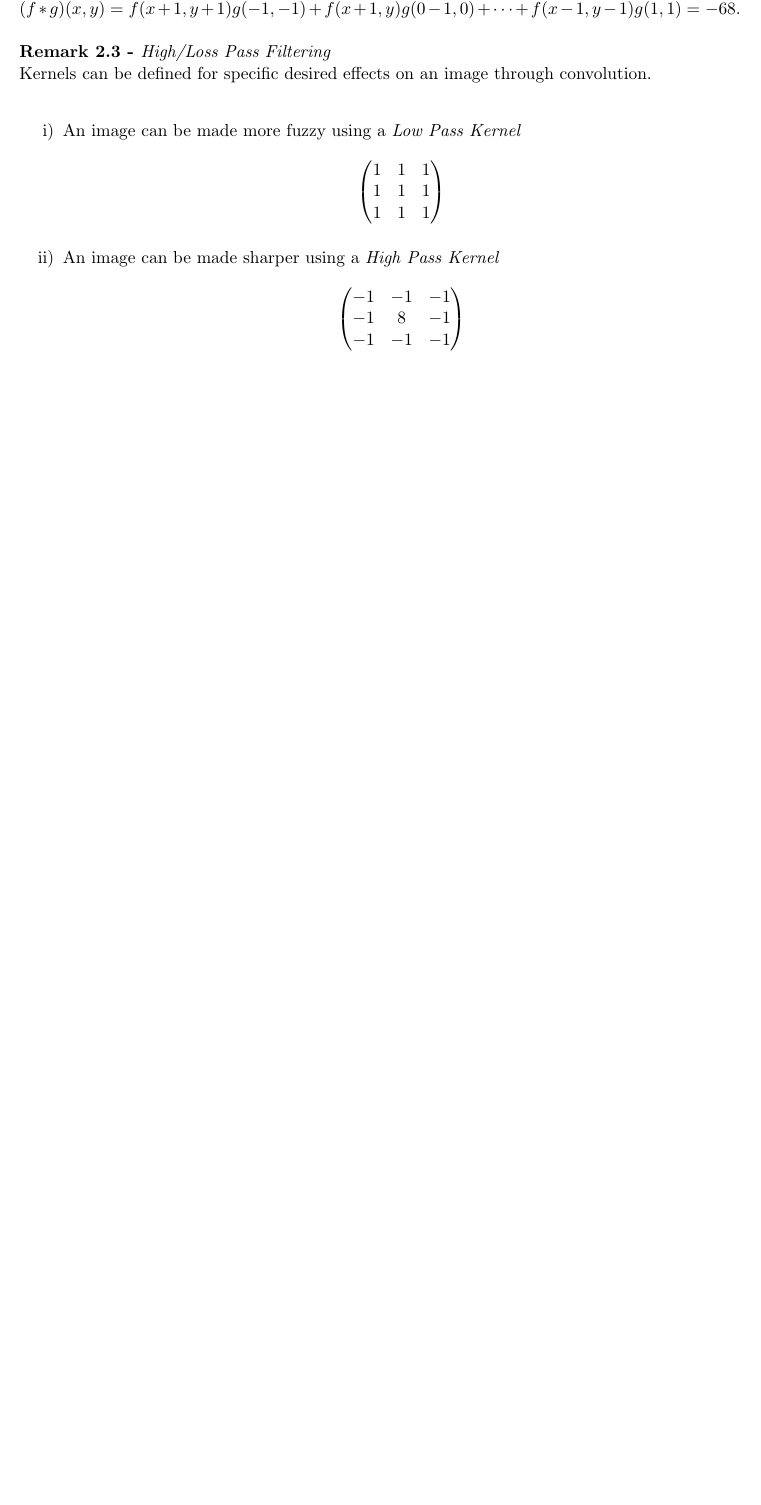
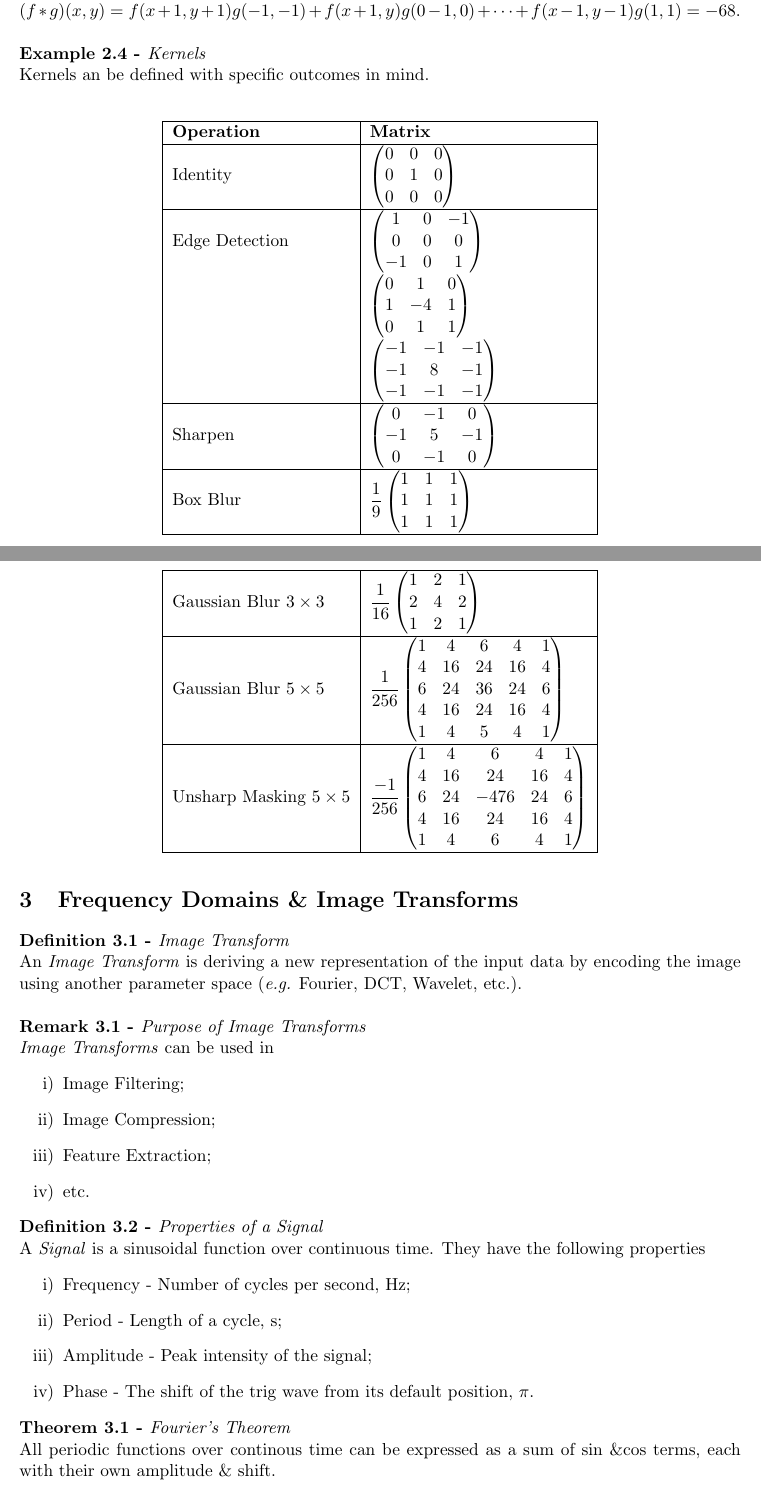
Before and after one commit to dajhutchinson/ImageProcessingAndComputerVision, a LaTeX document (Notes/src/NotesIP.tex): part of page 4 of 4 before the commit and two parts of pages 4 and 5 of 8 after it, the two joined at a grey line, cut so that both start at the same text, the shorter picture padded with empty space. Compiled offline with pdfLaTeX.

Commit message:
Lecture 3

```diff
--- a/Notes/src/NotesIP.tex
+++ b/Notes/src/NotesIP.tex
@@ -11,6 +11,7 @@
 \usepackage{graphicx}
 \usepackage{tikz}
 \usepackage{changepage}
+\usepackage{longtable}
 
 \begin{document}
 
@@ -157,11 +160,94 @@ Below is a representation of a grayscale image, $f(x,y)$, on the left \& a kerne
 \includegraphics[scale=.3]{img/2dconvolution.png}\\
 $(f*g)(x,y)=f(x+1,y+1)g(-1,-1)+f(x+1,y)g(0-1,0)+\dots+f(x-1,y-1)g(1,1)=-68$.\\
 
-\remark{High/Loss Pass Filtering}
-Kernels can be defined for specific desired effects on an image through convolution.\\
+\example{Kernels}
+Kernels an be defined with specific outcomes in mind.\\
+\begin{longtable}{|l|l|}
+\hline
+\textbf{Operation}&\textbf{Matrix}\\
+\hline
+Identity&$\begin{pmatrix}
+0&0&0\\
+0&1&0\\
+0&0&0
+\end{pmatrix}$\\
+\hline
+Edge Detection&$\begin{pmatrix}
+1&0&-1\\
+0&0&0\\
+-1&0&1
+\end{pmatrix}$\\
+&$\begin{pmatrix}
+0&1&0\\
+1&-4&1\\
+0&1&1
+\end{pmatrix}$\\
+&$\begin{pmatrix}
+-1&-1&-1\\
+-1&8&-1\\
+-1&-1&-1
+\end{pmatrix}$\\
+\hline
+Sharpen&$\begin{pmatrix}
+0&-1&0\\
+-1&5&-1\\
+0&-1&0
+\end{pmatrix}$\\
+\hline
+Box Blur&$\dfrac{1}{9}\begin{pmatrix}
+1&1&1\\
+1&1&1\\
+1&1&1
+\end{pmatrix}$
+\\
+\hline
+Gaussian Blur $3\times3$&$\dfrac{1}{16}\begin{pmatrix}
+1&2&1\\
+2&4&2\\
+1&2&1
+\end{pmatrix}$\\
+\hline
+Gaussian Blur $5\times5$&$\dfrac{1}{256}\begin{pmatrix}
+1&4&6&4&1\\
+4&16&24&16&4\\
+6&24&36&24&6\\
+4&16&24&16&4\\
+1&4&5&4&1
+\end{pmatrix}$\\
+\hline
+Unsharp Masking $5\times5$&$\dfrac{-1}{256}\begin{pmatrix}
+1&4&6&4&1\\
+4&16&24&16&4\\
+6&24&-476&24&6\\
+4&16&24&16&4\\
+1&4&6&4&1
+\end{pmatrix}$\\
+\hline
+\end{longtable}
+
+\section{Frequency Domains \& Image Transforms}
+
+\definition{Image Transform}
+An \textit{Image Transform} is deriving a new representation of the input data by encoding the image using another parameter space (\eg Fourier, DCT, Wavelet, etc.).\\
+
+\remark{Purpose of Image Transforms}
+\textit{Image Transforms} can be used in
 \begin{enumerate}[label=\roman*)]
-\item An image can be made more fuzzy using a \textit{Low Pass Kernel}
-$$\begin{pmatrix}1&1&1\\1&1&1\\1&1&1\end{pmatrix}$$
-\item An image can be made sharper using a \textit{High Pass Kernel}
-$$\begin{pmatrix}-1&-1&-1\\-1&8&-1\\-1&-1&-1\end{pmatrix}$$
+	\item Image Filtering;
+	\item Image Compression;
+	\item Feature Extraction;
+	\item etc.
 \end{enumerate}
+
+\definition{Properties of a Signal}
+A \textit{Signal} is a sinusoidal function over continuous time. They have the following properties
+\begin{enumerate}[label=\roman*)]
+	\item Frequency - Number of cycles per second, Hz;
+	\item Period - Length of a cycle, s;
+	\item Amplitude - Peak intensity of the signal;
+	\item Phase - The shift of the trig wave from its default position, $\pi$.
+\end{enumerate}
+
+\theorem{Fourier's Theorem}
+All periodic functions over continous time can be expressed as a sum of $\sin$ \&$ \cos$ terms, each with their own amplitude \& shift.\\
+$$f(t)=a_0\sin(t+\theta_0)+a_1\cos(t+\theta_1)+\dots$$
```
Also changed, not shown: Notes/NotesIP.pdf, Notes/src/img/fourier_transform.jpg (added), Notes/src/img/fourier_transform_magnitude.jpg (added), ProblemSheets/ProblemSheet2/convolution.jpg, ProblemSheets/ProblemSheet2/edge_detection_0.jpg (added), ProblemSheets/ProblemSheet2/edge_detection_1.jpg (added), ProblemSheets/ProblemSheet2/edge_detection_2.jpg (added), ProblemSheets/ProblemSheet2/raffles_edge_0.jpg (added), ProblemSheets/ProblemSheet2/raffles_gray.jpg (added), Notes/src/NotesIP.tex (73 more changed lines), 3 other files.
